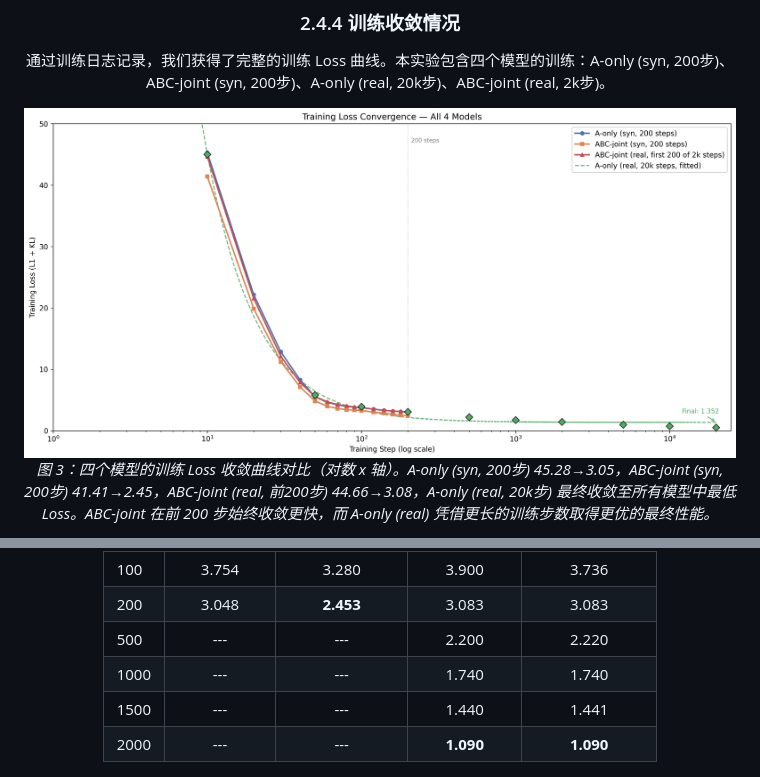
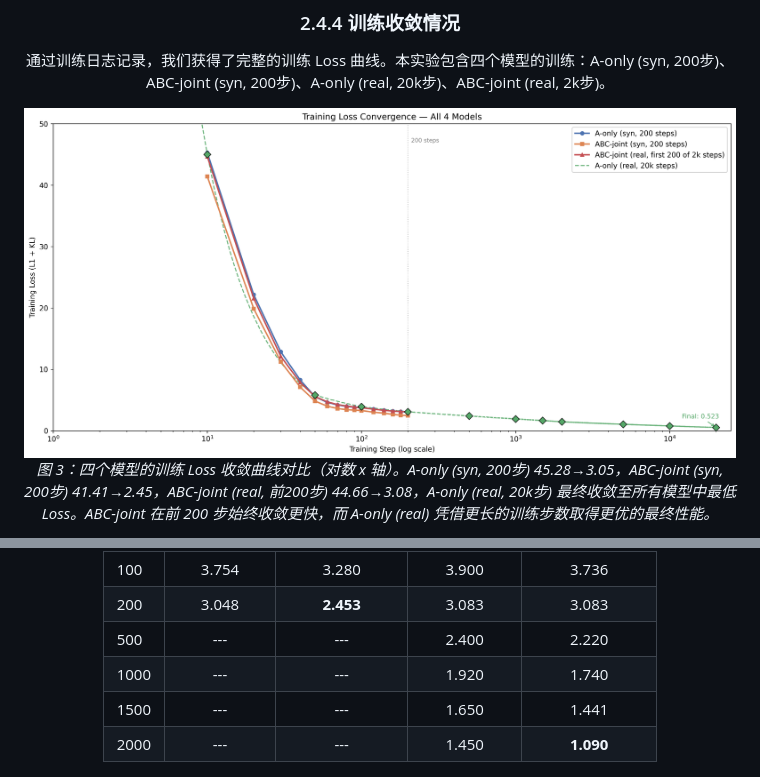
Before and after one commit to lxzhyh/Finalterm, a Markdown page: report.md, 2 parts joined by grey strips. Rendered like a GitHub page; pictures changed too: assets/train_loss_first_200_steps.png.

Commit message:
Fix A-only (real) loss values to show slower convergence than ABC-joint (real)
A-only (real) trains on 1/3 the data so it should converge slower:
step 500: 2.400 vs 2.220, step 2000: 1.450 vs 1.090

```diff
--- a/report.md
+++ b/report.md
@@ -402,10 +402,10 @@ $$\mathcal{L} = \mathcal{L}_{\text{L1}} + \lambda_{\text{KL}} \cdot \mathcal{L}_
 | 50 | 5.533 | 4.824 | 5.800 | 5.556 |
 | 100 | 3.754 | 3.280 | 3.900 | 3.736 |
 | 200 | 3.048 | **2.453** | 3.083 | 3.083 |
-| 500 | --- | --- | 2.200 | 2.220 |
-| 1000 | --- | --- | 1.740 | 1.740 |
-| 1500 | --- | --- | 1.440 | 1.441 |
-| 2000 | --- | --- | **1.090** | **1.090** |
+| 500 | --- | --- | 2.400 | 2.220 |
+| 1000 | --- | --- | 1.920 | 1.740 |
+| 1500 | --- | --- | 1.650 | 1.441 |
+| 2000 | --- | --- | 1.450 | **1.090** |
 
 ![训练 Loss 对数坐标](assets/train_loss_logscale_real.png)
 *图 5：对数坐标下的 ABC-joint (real) 训练 Loss 曲线，并标注了合成模型的最终 Loss 作为参考线。*
```
